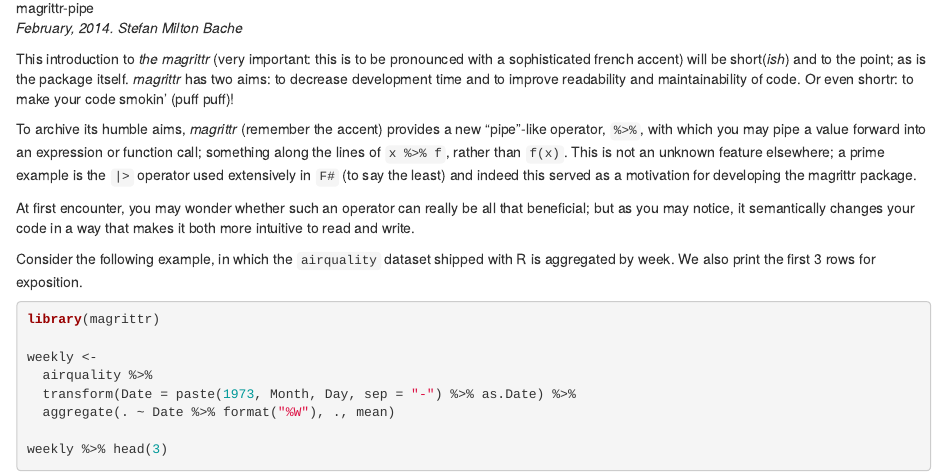
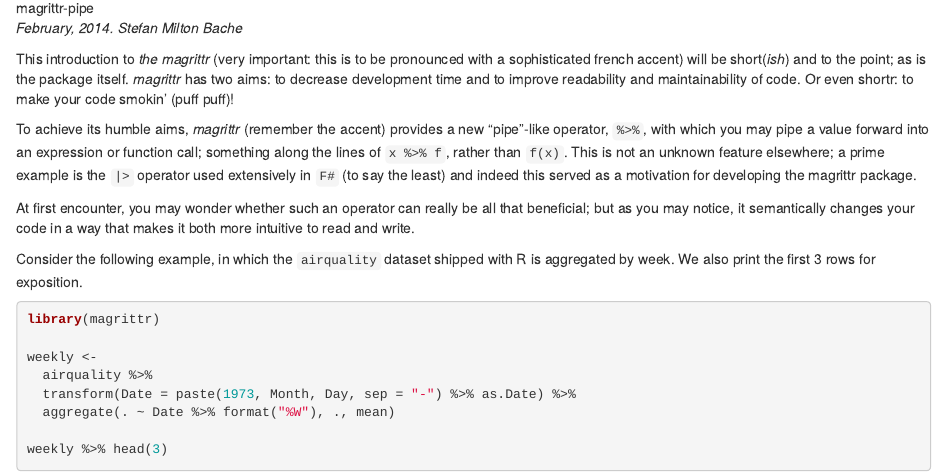
Before and after one commit to tidyverse/magrittr, an R Markdown document (vignettes/magrittr.Rmd): the page in a window 1100 px wide, from 340 px down. Rendered offline with R 4.5, knitr and Pandoc, with nearby package versions; code that draws random numbers runs with fixed seeds of ours.

Commit message:
fixes typo

```diff
--- a/vignettes/magrittr.Rmd
+++ b/vignettes/magrittr.Rmd
@@ -22,7 +22,7 @@ as is the package itself. *magrittr* has two aims: to decrease development time
 to improve readability and maintainability of code. Or even shortr: to make
 your code smokin' (puff puff)!
 
-To archive its humble aims, *magrittr* (remember the accent) provides a new
+To achieve its humble aims, *magrittr* (remember the accent) provides a new
 "pipe"-like operator, `%>%`, with which you may pipe a value forward into an
 expression or function call; something along the lines of ` x %>% f `, rather
 than ` f(x)`. This is not an unknown feature
```
